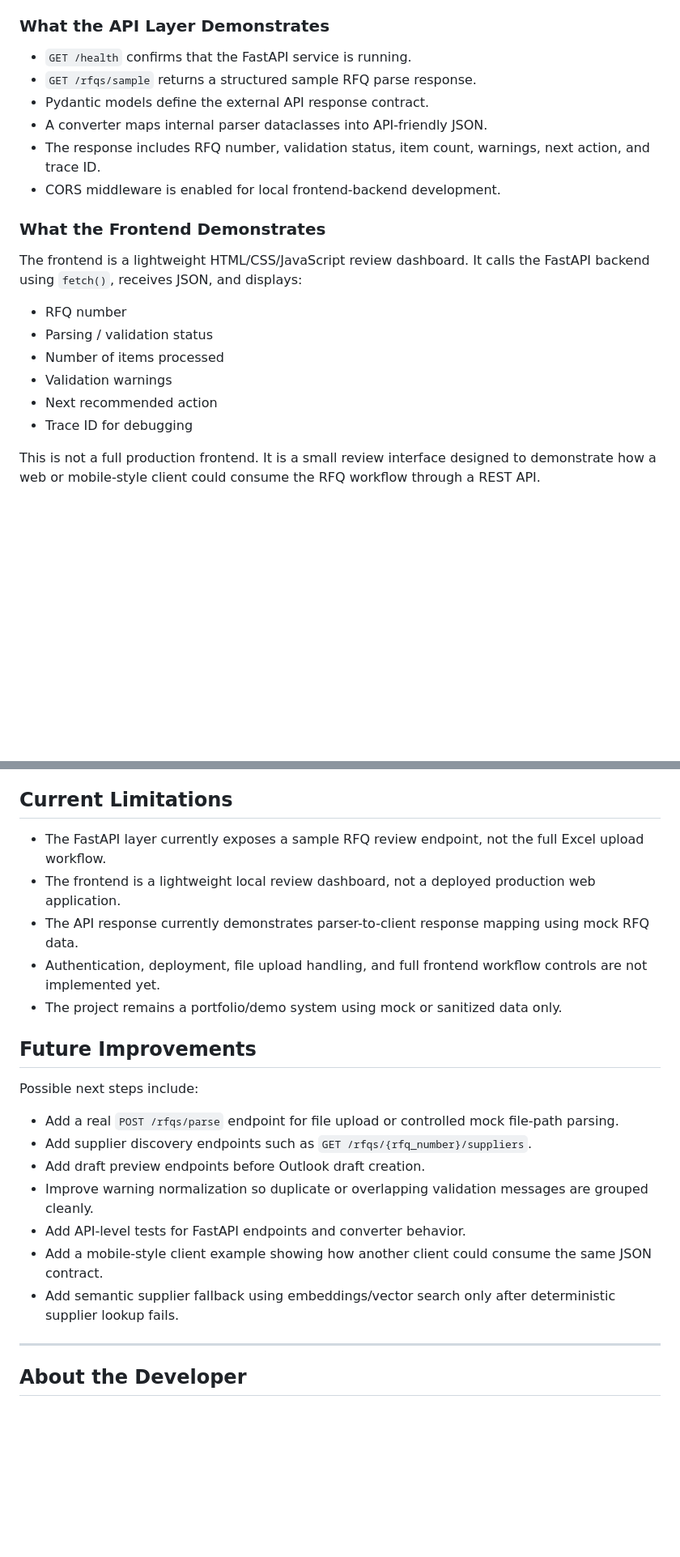
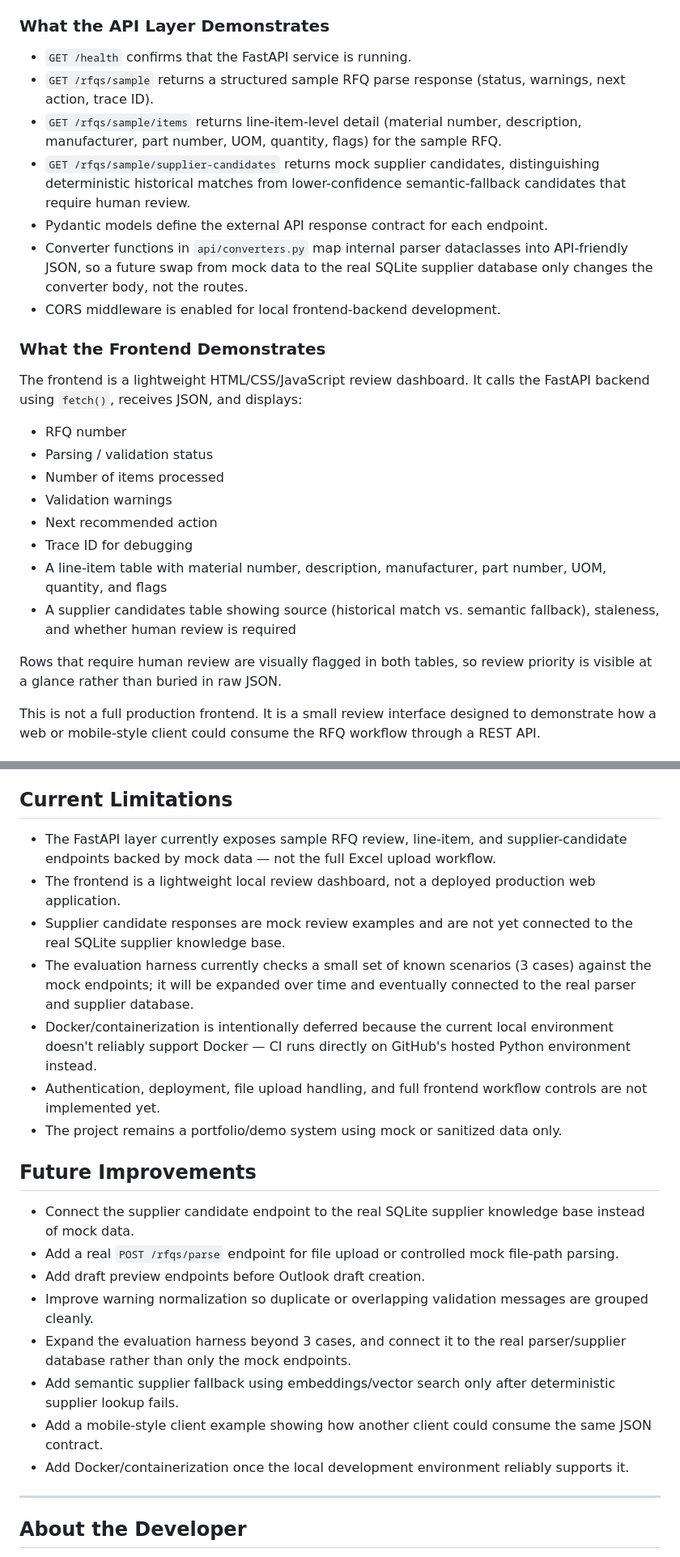
Before and after one commit to ElsaYilinWang/rfq_ai_project, a Markdown page: README.md, 2 parts joined by grey strips. Shown at 81% size. Drawn GitHub-style; blank space fills up the shorter version.

Commit message:
Update README with API review and evaluation workflow

```diff
--- a/README.md
+++ b/README.md
@@ -73,10 +73,11 @@ This layer is intentionally small. It does not replace the core parser, supplier
 ### What the API Layer Demonstrates
 
 - `GET /health` confirms that the FastAPI service is running.
-- `GET /rfqs/sample` returns a structured sample RFQ parse response.
-- Pydantic models define the external API response contract.
-- A converter maps internal parser dataclasses into API-friendly JSON.
-- The response includes RFQ number, validation status, item count, warnings, next action, and trace ID.
+- `GET /rfqs/sample` returns a structured sample RFQ parse response (status, warnings, next action, trace ID).
+- `GET /rfqs/sample/items` returns line-item-level detail (material number, description, manufacturer, part number, UOM, quantity, flags) for the sample RFQ.
+- `GET /rfqs/sample/supplier-candidates` returns mock supplier candidates, distinguishing deterministic historical matches from lower-confidence semantic-fallback candidates that require human review.
+- Pydantic models define the external API response contract for each endpoint.
+- Converter functions in `api/converters.py` map internal parser dataclasses into API-friendly JSON, so a future swap from mock data to the real SQLite supplier database only changes the converter body, not the routes.
 - CORS middleware is enabled for local frontend-backend development.
 
 ### What the Frontend Demonstrates
@@ -89,6 +90,10 @@ The frontend is a lightweight HTML/CSS/JavaScript review dashboard. It calls the
 - Validation warnings
 - Next recommended action
 - Trace ID for debugging
+- A line-item table with material number, description, manufacturer, part number, UOM, quantity, and flags
+- A supplier candidates table showing source (historical match vs. semantic fallback), staleness, and whether human review is required
+
+Rows that require human review are visually flagged in both tables, so review priority is visible at a glance rather than buried in raw JSON.
 
 This is not a full production frontend. It is a small review interface designed to demonstrate how a web or mobile-style client could consume the RFQ workflow through a REST API.
 
@@ -619,23 +652,24 @@ End-to-end workflow tested using realistic RFQ-style scenarios based on hands-on
 
 ## Current Limitations
 
-- The FastAPI layer currently exposes a sample RFQ review endpoint, not the full Excel upload workflow.
+- The FastAPI layer currently exposes sample RFQ review, line-item, and supplier-candidate endpoints backed by mock data — not the full Excel upload workflow.
 - The frontend is a lightweight local review dashboard, not a deployed production web application.
-- The API response currently demonstrates parser-to-client response mapping using mock RFQ data.
+- Supplier candidate responses are mock review examples and are not yet connected to the real SQLite supplier knowledge base.
+- The evaluation harness currently checks a small set of known scenarios (3 cases) against the mock endpoints; it will be expanded over time and eventually connected to the real parser and supplier database.
+- Docker/containerization is intentionally deferred because the current local environment doesn't reliably support Docker — CI runs directly on GitHub's hosted Python environment instead.
 - Authentication, deployment, file upload handling, and full frontend workflow controls are not implemented yet.
 - The project remains a portfolio/demo system using mock or sanitized data only.
 
 ## Future Improvements
 
-Possible next steps include:
-
+- Connect the supplier candidate endpoint to the real SQLite supplier knowledge base instead of mock data.
 - Add a real `POST /rfqs/parse` endpoint for file upload or controlled mock file-path parsing.
-- Add supplier discovery endpoints such as `GET /rfqs/{rfq_number}/suppliers`.
 - Add draft preview endpoints before Outlook draft creation.
 - Improve warning normalization so duplicate or overlapping validation messages are grouped cleanly.
-- Add API-level tests for FastAPI endpoints and converter behavior.
+- Expand the evaluation harness beyond 3 cases, and connect it to the real parser/supplier database rather than only the mock endpoints.
+- Add semantic supplier fallback using embeddings/vector search only after deterministic supplier lookup fails.
 - Add a mobile-style client example showing how another client could consume the same JSON contract.
-- Add semantic supplier fallback using embeddings/vector search only after deterministic supplier lookup fails.
+- Add Docker/containerization once the local development environment reliably supports it.
 
 ---
 
```
Also changed, not shown: other parts of README.md (+28 -0 lines).
